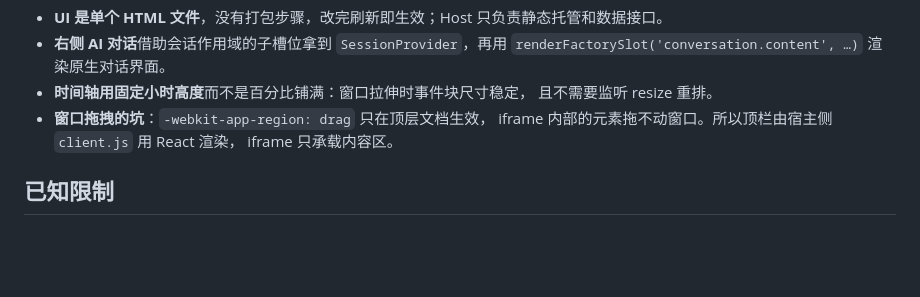
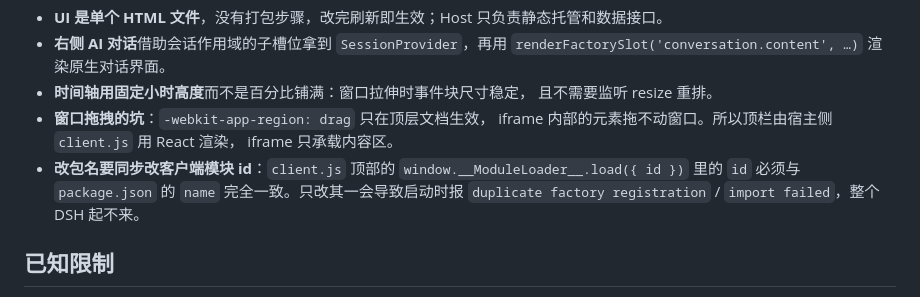
Before and after one commit to yzsuki-afk/ticklist-calendar, a Markdown page: README.md, the part around the change. GitHub-like rendering; blank space fills up the shorter version.

Commit message:
docs: 记录改包名必须同步客户端模块 id 的坑

```diff
--- a/README.md
+++ b/README.md
@@ -105,6 +105,10 @@ ticklist-calendar/
 - **窗口拖拽的坑**：`-webkit-app-region: drag` 只在顶层文档生效，
   iframe 内部的元素拖不动窗口。所以顶栏由宿主侧 `client.js` 用 React 渲染，
   iframe 只承载内容区。
+- **改包名要同步改客户端模块 id**：`client.js` 顶部的
+  `window.__ModuleLoader__.load({ id })` 里的 `id` 必须与 `package.json` 的 `name`
+  完全一致。只改其一会导致启动时报
+  `duplicate factory registration` / `import failed`，整个 DSH 起不来。
 
 ## 已知限制
 
```
